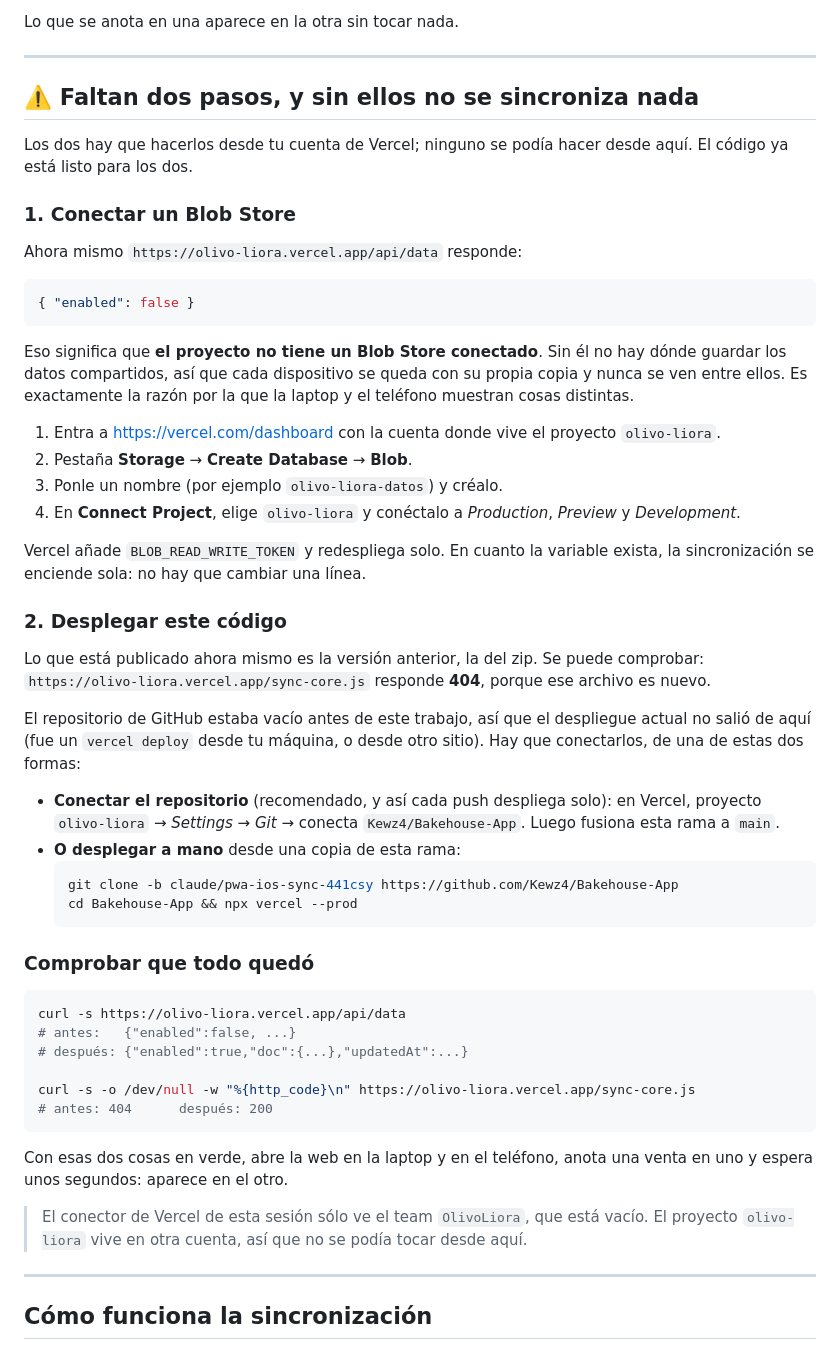
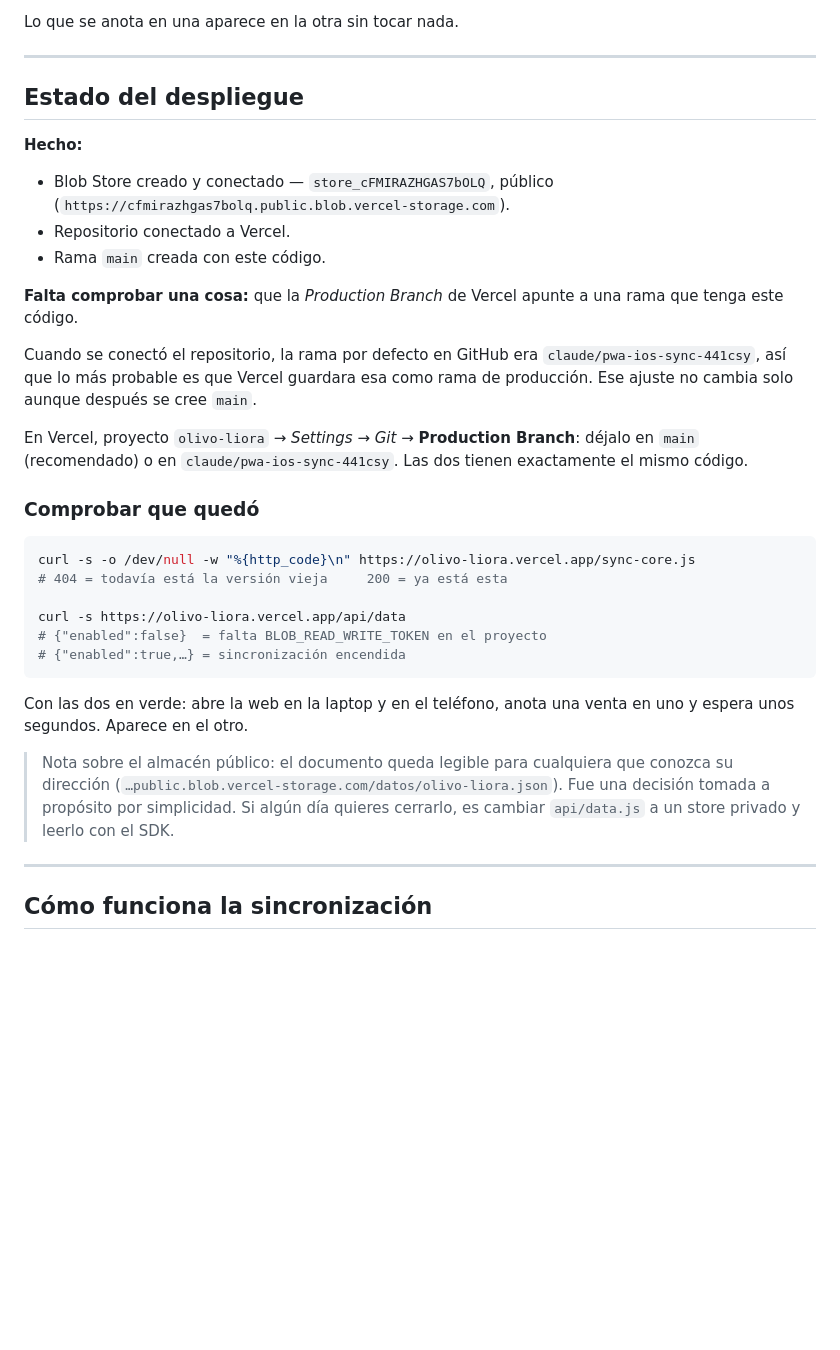
Before and after one commit to Kewz4/Bakehouse-App, a Markdown page: README.md, the part around the change. GitHub-like rendering; blank space fills up the shorter version.

Commit message:
README: deployment status now that the Blob store and git are connected
Blob store store_cFMIRAZHGAS7bOLQ is created and public, and the repo is
connected, so the remaining unknown is narrower than before: which branch
Vercel treats as production.

GitHub's default branch was still claude/pwa-ios-sync-441csy when the
repo was connected, so Vercel most likely stored that as its Production
Branch, and creating main afterwards does not change that setting
retroactively. Both branches carry identical code, so either works -
it just has to be one of them.

Also records that the public store is a deliberate choice and what it
would take to close it later.

````diff
--- a/README.md
+++ b/README.md
@@ -11,70 +11,45 @@ Lo que se anota en una aparece en la otra sin tocar nada.
 
 ---
 
-## ⚠️ Faltan dos pasos, y sin ellos no se sincroniza nada
+## Estado del despliegue
 
-Los dos hay que hacerlos desde tu cuenta de Vercel; ninguno se podía hacer
-desde aquí. El código ya está listo para los dos.
+**Hecho:**
 
-### 1. Conectar un Blob Store
+- Blob Store creado y conectado — `store_cFMIRAZHGAS7bOLQ`, público
+  (`https://cfmirazhgas7bolq.public.blob.vercel-storage.com`).
+- Repositorio conectado a Vercel.
+- Rama `main` creada con este código.
 
-Ahora mismo `https://olivo-liora.vercel.app/api/data` responde:
+**Falta comprobar una cosa:** que la *Production Branch* de Vercel apunte a una
+rama que tenga este código.
 
-```json
-{ "enabled": false }
+Cuando se conectó el repositorio, la rama por defecto en GitHub era
+`claude/pwa-ios-sync-441csy`, así que lo más probable es que Vercel guardara esa
+como rama de producción. Ese ajuste no cambia solo aunque después se cree `main`.
+
+En Vercel, proyecto `olivo-liora` → *Settings* → *Git* → **Production Branch**:
+déjalo en `main` (recomendado) o en `claude/pwa-ios-sync-441csy`. Las dos tienen
+exactamente el mismo código.
+
+### Comprobar que quedó
+
+```bash
+curl -s -o /dev/null -w "%{http_code}\n" https://olivo-liora.vercel.app/sync-core.js
+# 404 = todavía está la versión vieja     200 = ya está esta
+
+curl -s https://olivo-liora.vercel.app/api/data
+# {"enabled":false}  = falta BLOB_READ_WRITE_TOKEN en el proyecto
+# {"enabled":true,…} = sincronización encendida
 ```
 
-Eso significa que **el proyecto no tiene un Blob Store conectado**. Sin él no
-hay dónde guardar los datos compartidos, así que cada dispositivo se queda con
-su propia copia y nunca se ven entre ellos. Es exactamente la razón por la que
-la laptop y el teléfono muestran cosas distintas.
+Con las dos en verde: abre la web en la laptop y en el teléfono, anota una venta
+en uno y espera unos segundos. Aparece en el otro.
 
-1. Entra a <https://vercel.com/dashboard> con la cuenta donde vive el proyecto
-   `olivo-liora`.
-2. Pestaña **Storage** → **Create Database** → **Blob**.
-3. Ponle un nombre (por ejemplo `olivo-liora-datos`) y créalo.
-4. En **Connect Project**, elige `olivo-liora` y conéctalo a *Production*,
-   *Preview* y *Development*.
-
-Vercel añade `BLOB_READ_WRITE_TOKEN` y redespliega solo. En cuanto la variable
-exista, la sincronización se enciende sola: no hay que cambiar una línea.
-
-### 2. Desplegar este código
-
-Lo que está publicado ahora mismo es la versión anterior, la del zip. Se puede
-comprobar: `https://olivo-liora.vercel.app/sync-core.js` responde **404**,
-porque ese archivo es nuevo.
-
-El repositorio de GitHub estaba vacío antes de este trabajo, así que el
-despliegue actual no salió de aquí (fue un `vercel deploy` desde tu máquina, o
-desde otro sitio). Hay que conectarlos, de una de estas dos formas:
-
-- **Conectar el repositorio** (recomendado, y así cada push despliega solo):
-  en Vercel, proyecto `olivo-liora` → *Settings* → *Git* → conecta
-  `Kewz4/Bakehouse-App`. Luego fusiona esta rama a `main`.
-- **O desplegar a mano** desde una copia de esta rama:
-  ```bash
-  git clone -b claude/pwa-ios-sync-441csy https://github.com/Kewz4/Bakehouse-App
-  cd Bakehouse-App && npx vercel --prod
-  ```
-
-### Comprobar que todo quedó
-
-```bash
-curl -s https://olivo-liora.vercel.app/api/data
-# antes:   {"enabled":false, ...}
-# después: {"enabled":true,"doc":{...},"updatedAt":...}
-
-curl -s -o /dev/null -w "%{http_code}\n" https://olivo-liora.vercel.app/sync-core.js
-# antes: 404      después: 200
-```
-
-Con esas dos cosas en verde, abre la web en la laptop y en el teléfono, anota
-una venta en uno y espera unos segundos: aparece en el otro.
-
-> El conector de Vercel de esta sesión sólo ve el team `OlivoLiora`, que está
-> vacío. El proyecto `olivo-liora` vive en otra cuenta, así que no se podía
-> tocar desde aquí.
+> Nota sobre el almacén público: el documento queda legible para cualquiera que
+> conozca su dirección
+> (`…public.blob.vercel-storage.com/datos/olivo-liora.json`). Fue una decisión
+> tomada a propósito por simplicidad. Si algún día quieres cerrarlo, es cambiar
+> `api/data.js` a un store privado y leerlo con el SDK.
 
 ---
 
````
